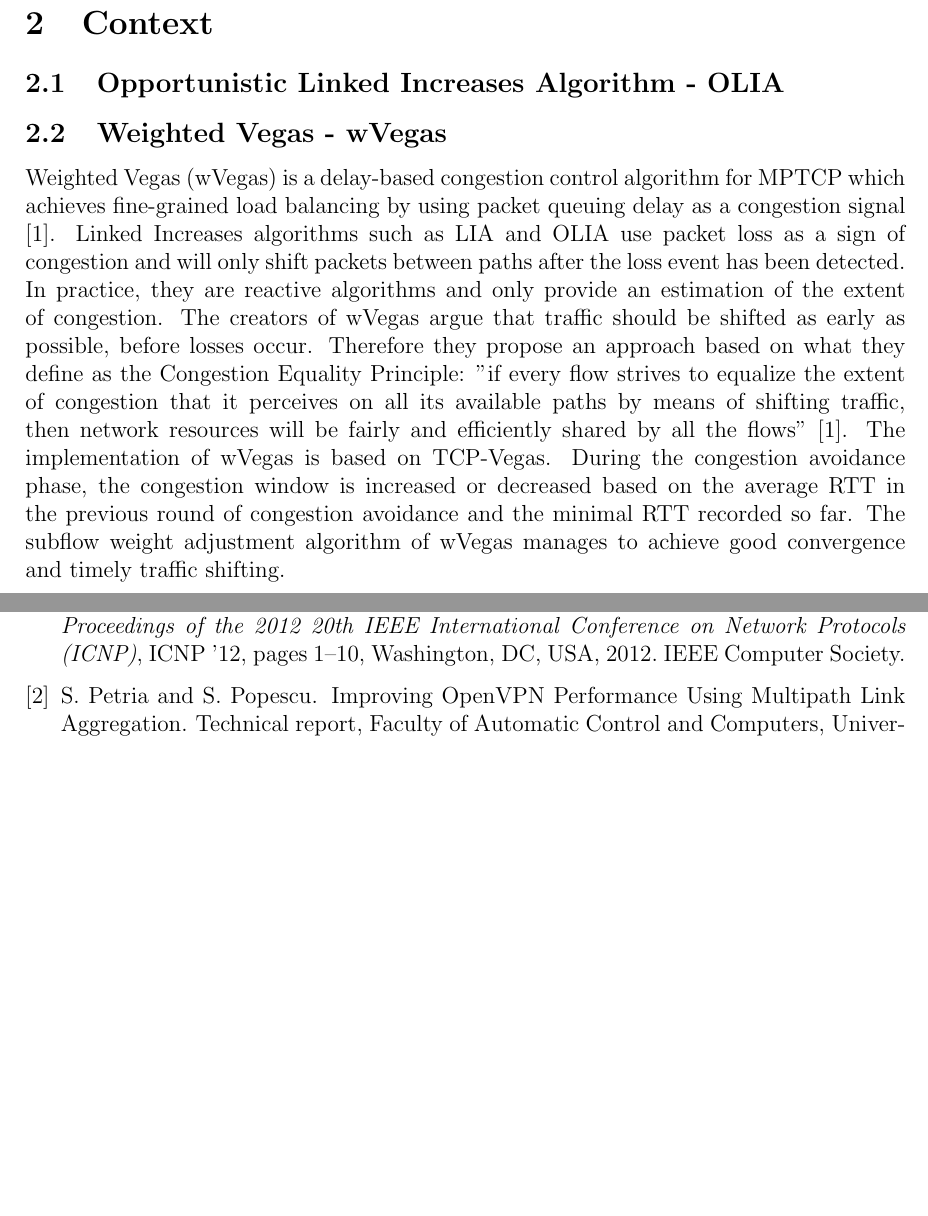
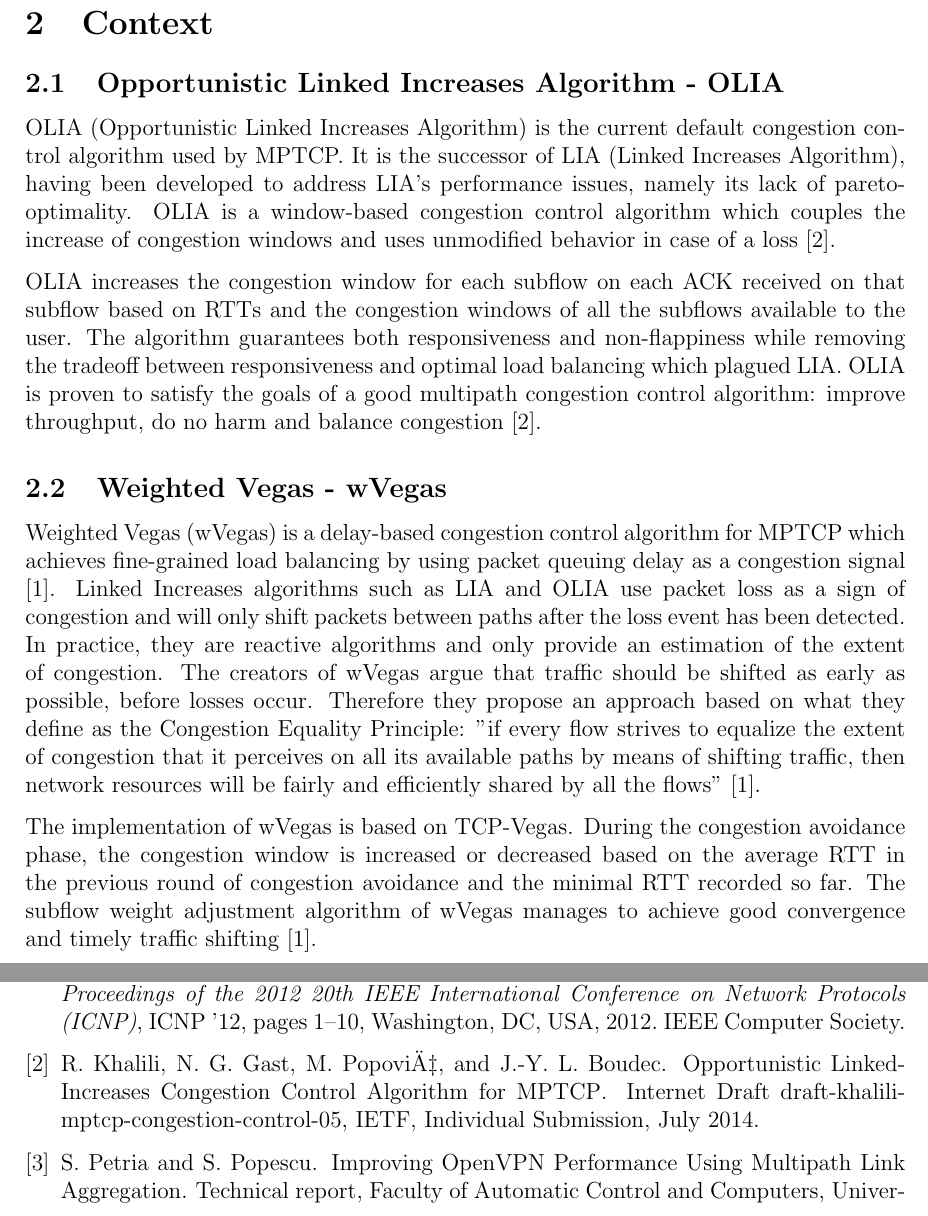
Before and after one commit to silviupopescu/mptcp_vpn_tun, a LaTeX paper (doc/papers/02.2015/my-report.tex, which reads doc/papers/02.2015/src/context.tex): two parts of pages 2 and 5 of 5 before the commit and two parts of pages 2 and 5 of 6 after it, joined at a grey line, cut so that both start at the same text, the shorter picture padded with empty space. Compiled offline with pdfLaTeX.

Commit message:
Add preliminary OLIA

```diff
--- a/doc/papers/02.2015/src/context.tex
+++ b/doc/papers/02.2015/src/context.tex
@@ -1,8 +1,14 @@
 % vim: set tw=78 sts=2 sw=2 ts=8 aw et ai:
 \subsection{Opportunistic Linked Increases Algorithm - OLIA}
+OLIA (Opportunistic Linked Increases Algorithm) is the current default congestion control algorithm used by MPTCP. It is the successor of LIA (Linked Increases Algorithm), having been developed to address LIA's performance issues, namely its lack of pareto-optimality. OLIA is a window-based congestion control algorithm which couples the increase of congestion windows and uses unmodified behavior in case of a loss \cite{olia}.
+
+OLIA increases the congestion window for each subflow on each ACK received on that subflow based on RTTs and the congestion windows of all the subflows available to the user. The algorithm guarantees both responsiveness and non-flappiness while removing the tradeoff between responsiveness and optimal load balancing which plagued LIA. OLIA is proven to satisfy the goals of a good multipath congestion control algorithm: improve throughput, do no harm and balance congestion \cite{olia}.
+
 \subsection{Weighted Vegas - wVegas}
 Weighted Vegas (wVegas) is a delay-based congestion control algorithm for MPTCP which achieves fine-grained load balancing by using packet queuing delay as a congestion signal \cite{wvegas}. Linked Increases algorithms such as LIA and OLIA use packet loss as a sign of congestion and will only shift packets between paths after the loss event has been detected. In practice, they are reactive algorithms and only provide an estimation of the extent of congestion. The creators of wVegas argue that traffic should be shifted as early as possible, before losses occur. Therefore they propose an approach based on what they define as the Congestion Equality Principle: "if every flow strives to equalize the extent of congestion that it perceives on all its available paths by means of shifting traffic, then network resources will be fairly and efficiently shared by all the flows" \cite{wvegas}.
-The implementation of wVegas is based on TCP-Vegas. During the congestion avoidance phase, the congestion window is increased or decreased based on the average RTT in the previous round of congestion avoidance and the minimal RTT recorded so far. The subflow weight adjustment algorithm of wVegas manages to achieve good convergence and timely traffic shifting.
+
+The implementation of wVegas is based on TCP-Vegas. During the congestion avoidance phase, the congestion window is increased or decreased based on the average RTT in the previous round of congestion avoidance and the minimal RTT recorded so far. The subflow weight adjustment algorithm of wVegas manages to achieve good convergence and timely traffic shifting \cite{wvegas}.
+
 \subsection{Improved Testbed}
 The amount of virtualization in our previous testbed incurred significant overhead which we believe affected performance. We used a Ubuntu 12.04 virtual machine with software defined networking framework Mininet. Inside Mininet we defined two hosts with an Ethernet link between them. OpenVPN tunnels were created over the link. While Mininet offered useful features for link control and topology definition, the additional layer created by its process-based virtualization proved problematic.
 
```
